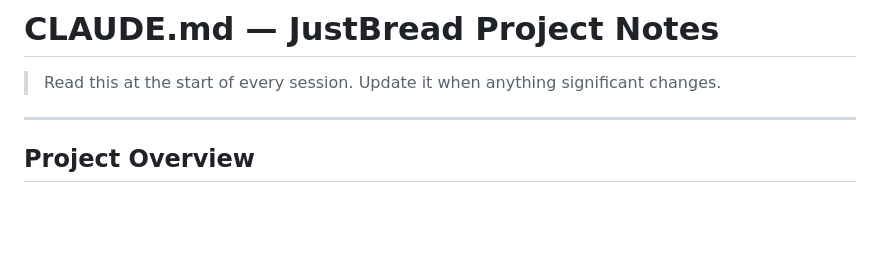
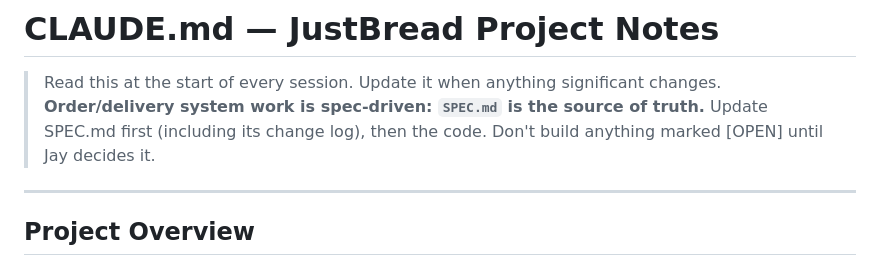
Before and after one commit to justinrush9/justbread-site, a Markdown page: CLAUDE.md, the part around the change. Rendered like a GitHub page; blank space fills up the shorter version.

Commit message:
Add SPEC.md as source of truth for the order and delivery system
Co-Authored-By: Claude Opus 5.5 <noreply@anthropic.com>
Claude-Session: https://claude.ai/code/session_01BroUzuAAJyffYTBcoKmR5X

```diff
--- a/CLAUDE.md
+++ b/CLAUDE.md
@@ -1,5 +1,6 @@
 # CLAUDE.md — JustBread Project Notes
 > Read this at the start of every session. Update it when anything significant changes.
+> **Order/delivery system work is spec-driven: `SPEC.md` is the source of truth.** Update SPEC.md first (including its change log), then the code. Don't build anything marked [OPEN] until Jay decides it.
 
 ---
 
```
Also changed, not shown: SPEC.md (added, +236 -0 lines).
